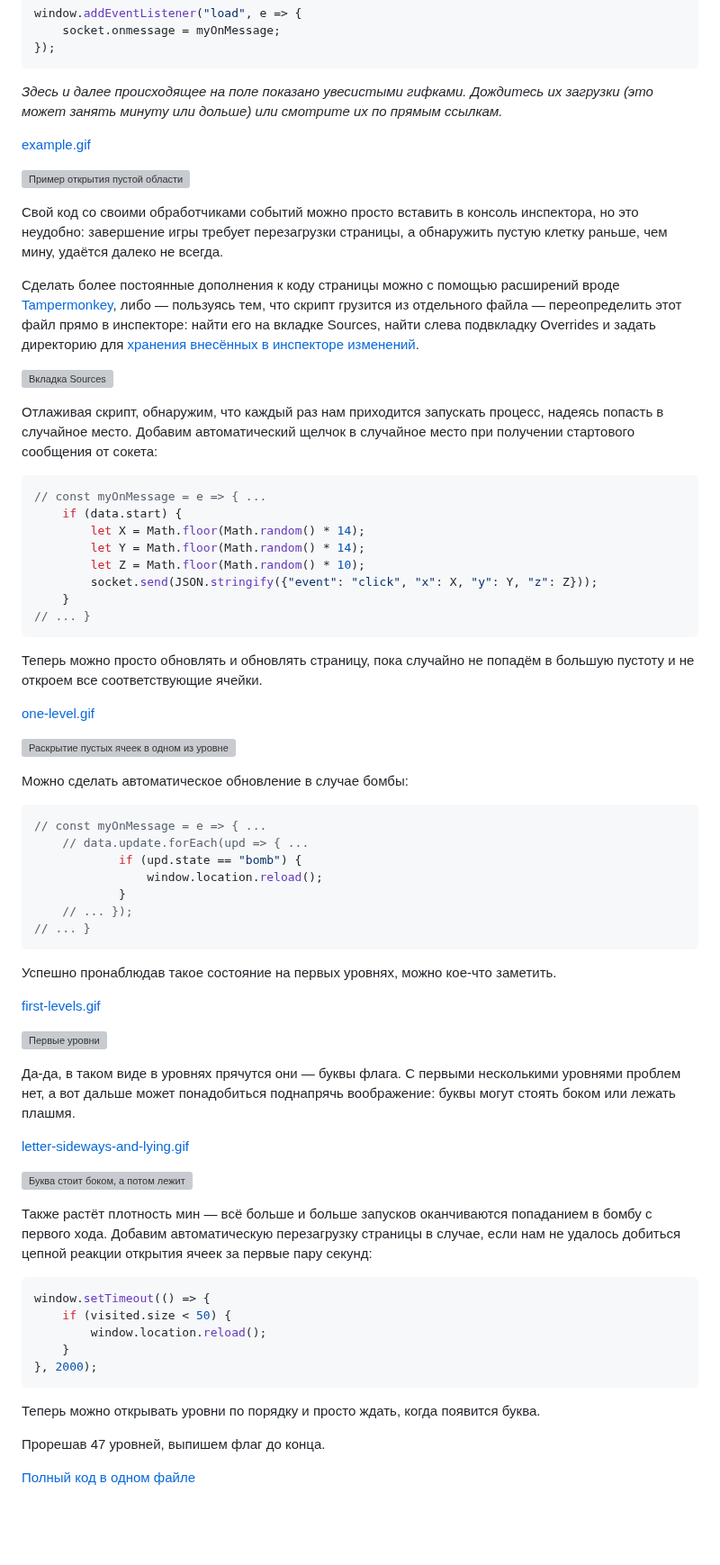
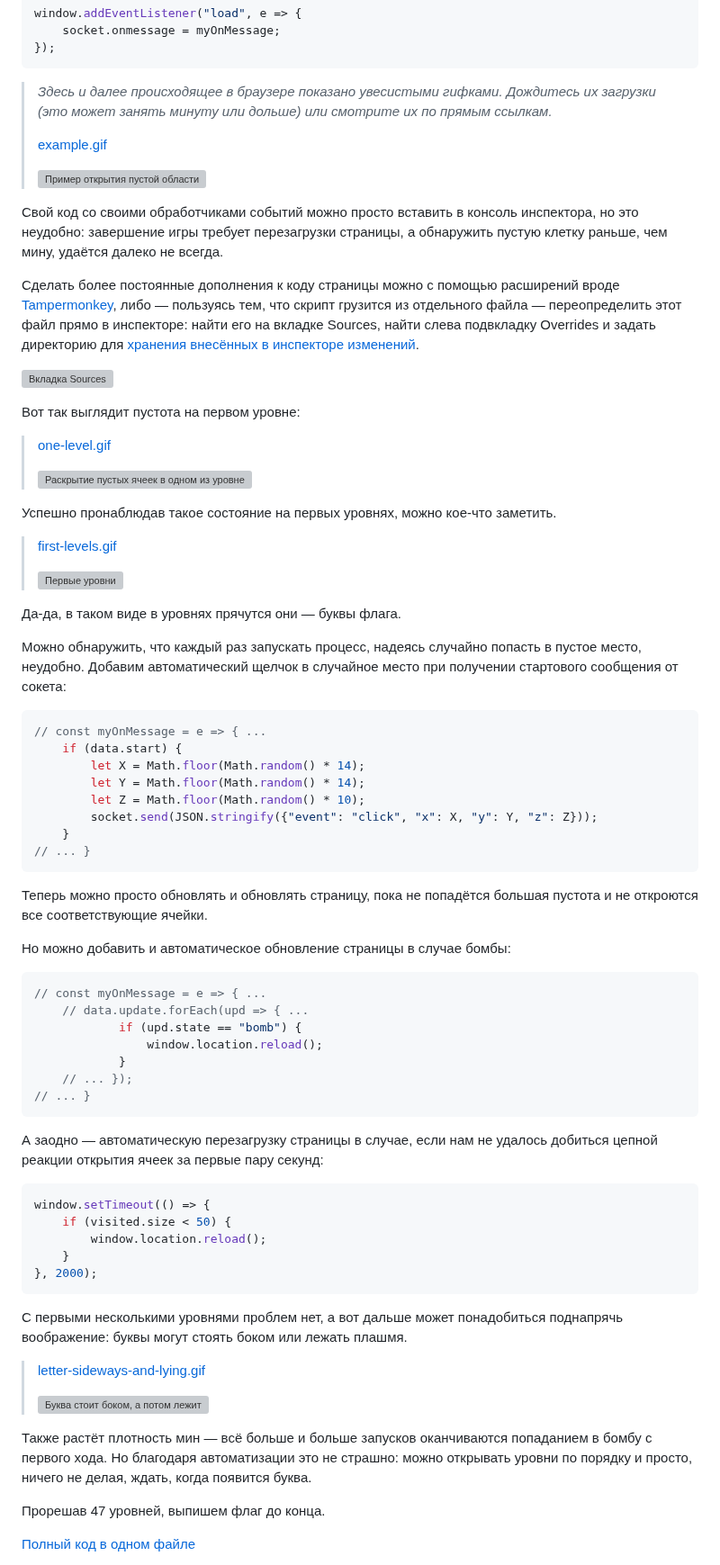
Before and after one commit to teamteamdev/ugractf-2024-school, a Markdown page: tasks/canep/WRITEUP.md, the part around the change. Shown at 90% size. Rendered like a GitHub page; blank space fills up the shorter version; grey boxes are pictures that could not be loaded.

Commit message:
canep: writeup: narration order

````diff
--- a/tasks/canep/WRITEUP.md
+++ b/tasks/canep/WRITEUP.md
@@ -45,11 +45,11 @@ window.addEventListener("load", e => {
 });
 ```
 
-_Здесь и далее происходящее на поле показано увесистыми гифками. Дождитесь их загрузки (это может занять минуту или дольше) или смотрите их по прямым ссылкам._
-
-[example.gif](writeup/example.gif)
-
-![Пример открытия пустой области](writeup/example.gif)
+> _Здесь и далее происходящее в браузере показано увесистыми гифками. Дождитесь их загрузки (это может занять минуту или дольше) или смотрите их по прямым ссылкам._
+>
+> [example.gif](writeup/example.gif)
+>
+> ![Пример открытия пустой области](writeup/example.gif)
 
 Свой код со своими обработчиками событий можно просто вставить в консоль инспектора, но это неудобно: завершение игры требует перезагрузки страницы, а обнаружить пустую клетку раньше, чем мину, удаётся далеко не всегда.
 
@@ -57,7 +57,21 @@ _Здесь и далее происходящее на поле показан
 
 ![Вкладка Sources](writeup/sources.png)
 
-Отлаживая скрипт, обнаружим, что каждый раз нам приходится запускать процесс, надеясь попасть в случайное место. Добавим автоматический щелчок в случайное место при получении стартового сообщения от сокета:
+Вот так выглядит пустота на первом уровне:
+
+> [one-level.gif](writeup/one-level.gif)
+>
+> ![Раскрытие пустых ячеек в одном из уровней](writeup/one-level.gif)
+
+Успешно пронаблюдав такое состояние на первых уровнях, можно кое-что заметить.
+
+> [first-levels.gif](writeup/first-levels.gif)
+>
+> ![Первые уровни](writeup/first-levels.gif)
+
+Да-да, в таком виде в уровнях прячутся они — буквы флага.
+
+Можно обнаружить, что каждый раз запускать процесс, надеясь случайно попасть в пустое место, неудобно. Добавим автоматический щелчок в случайное место при получении стартового сообщения от сокета:
 
 ```javascript
 // const myOnMessage = e => { ...
@@ -70,13 +84,9 @@ _Здесь и далее происходящее на поле показан
 // ... }
 ```
 
-Теперь можно просто обновлять и обновлять страницу, пока случайно не попадём в большую пустоту и не откроем все соответствующие ячейки.
+Теперь можно просто обновлять и обновлять страницу, пока не попадётся большая пустота и не откроются все соответствующие ячейки.
 
-[one-level.gif](writeup/one-level.gif)
-
-![Раскрытие пустых ячеек в одном из уровней](writeup/one-level.gif)
-
-Можно сделать автоматическое обновление в случае бомбы:
+Но можно добавить и автоматическое обновление страницы в случае бомбы:
 
 ```javascript
 // const myOnMessage = e => { ...
@@ -88,19 +98,7 @@ _Здесь и далее происходящее на поле показан
 // ... }
 ```
 
-Успешно пронаблюдав такое состояние на первых уровнях, можно кое-что заметить.
-
-[first-levels.gif](writeup/first-levels.gif)
-
-![Первые уровни](writeup/first-levels.gif)
-
-Да-да, в таком виде в уровнях прячутся они — буквы флага. С первыми несколькими уровнями проблем нет, а вот дальше может понадобиться поднапрячь воображение: буквы могут стоять боком или лежать плашмя.
-
-[letter-sideways-and-lying.gif](writeup/letter-sideways-and-lying.gif)
-
-![Буква стоит боком, а потом лежит](writeup/letter-sideways-and-lying.gif)
-
-Также растёт плотность мин — всё больше и больше запусков оканчиваются попаданием в бомбу с первого хода. Добавим автоматическую перезагрузку страницы в случае, если нам не удалось добиться цепной реакции открытия ячеек за первые пару секунд:
+А заодно — автоматическую перезагрузку страницы в случае, если нам не удалось добиться цепной реакции открытия ячеек за первые пару секунд:
 
 ```javascript
 window.setTimeout(() => {
@@ -110,7 +108,13 @@ window.setTimeout(() => {
 }, 2000);
 ```
 
-Теперь можно открывать уровни по порядку и просто ждать, когда появится буква.
+С первыми несколькими уровнями проблем нет, а вот дальше может понадобиться поднапрячь воображение: буквы могут стоять боком или лежать плашмя.
+
+> [letter-sideways-and-lying.gif](writeup/letter-sideways-and-lying.gif)
+>
+> ![Буква стоит боком, а потом лежит](writeup/letter-sideways-and-lying.gif)
+
+Также растёт плотность мин — всё больше и больше запусков оканчиваются попаданием в бомбу с первого хода. Но благодаря автоматизации это не страшно: можно открывать уровни по порядку и просто, ничего не делая, ждать, когда появится буква.
 
 Прорешав 47 уровней, выпишем флаг до конца.
 
````
